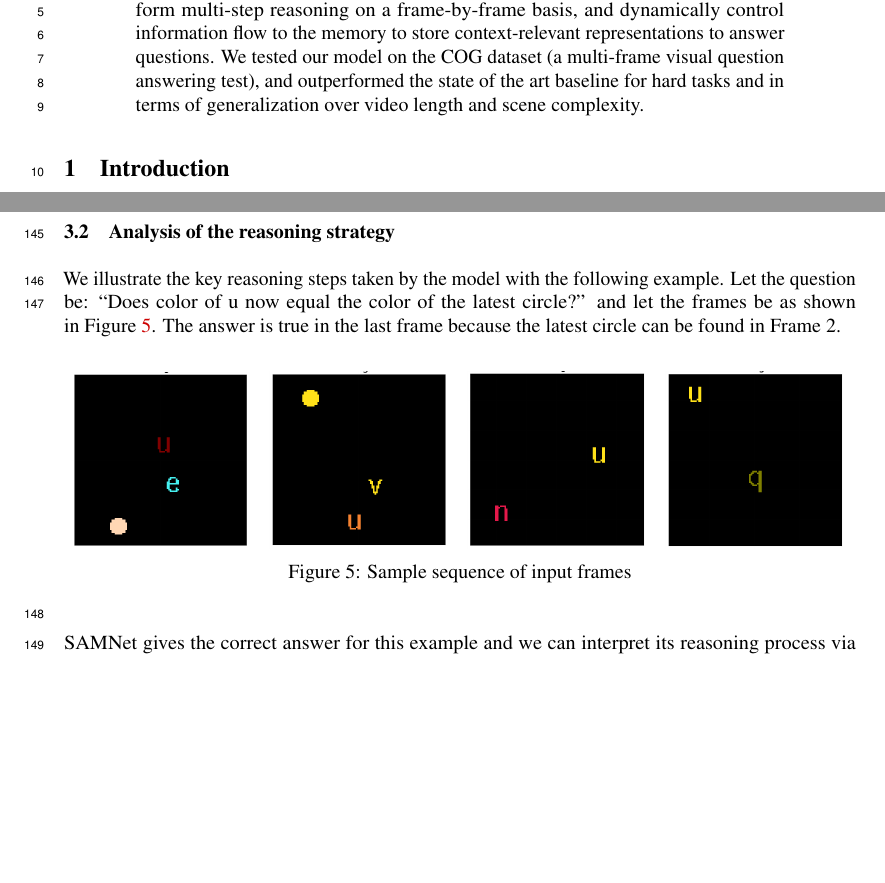
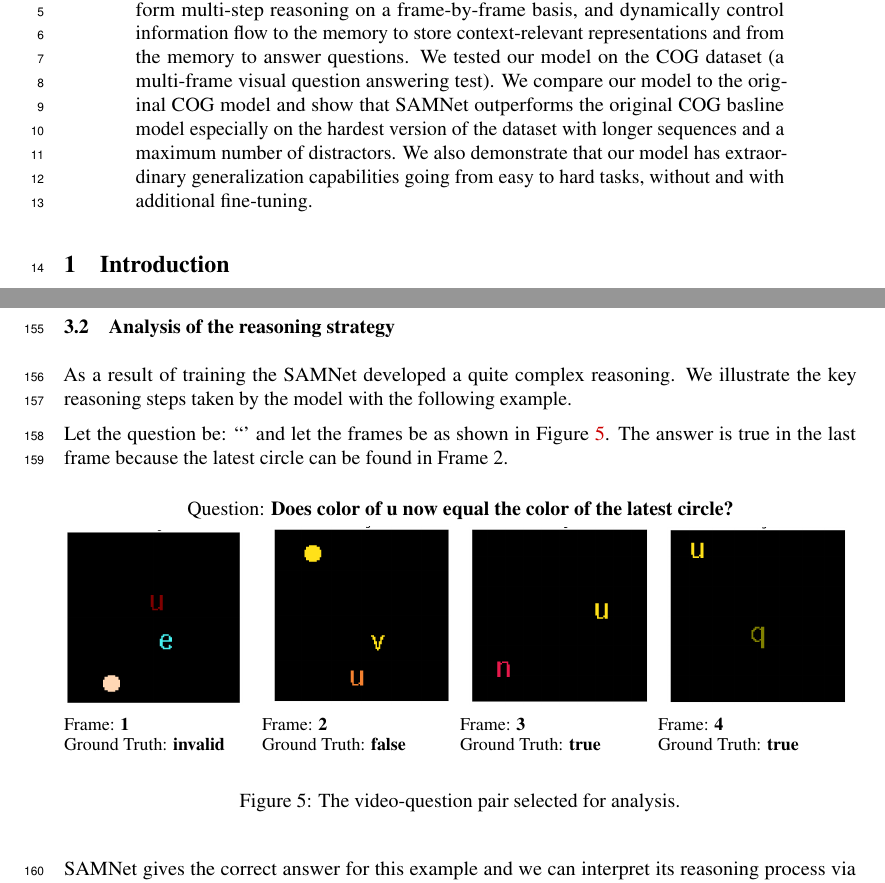
Before and after one commit to IBM/mi-visual-reasoning-pubs, a LaTeX paper (2019_neurips_kr2ml/2019_kr2ml_samnet_main.tex, which reads 2019_neurips_kr2ml/experiments.tex): two parts of pages 1 and 6 of 8 before the commit and two parts of pages 1 and 6 of 9 after it, joined at a grey line, cut so that both start at the same text, the shorter picture padded with empty space. Compiled offline with pdfLaTeX.

Commit message:
work in progress - experiments

```diff
--- a/2019_neurips_kr2ml/2019_kr2ml_samnet_main.tex
+++ b/2019_neurips_kr2ml/2019_kr2ml_samnet_main.tex
@@ -114,14 +114,19 @@ Visual reasoning in videos requires understanding temporal concepts in addition
 In analogy with human reasoning, we present Selective Attention Memory Network (SAMNet), an end-to-end differentiable recurrent
 model equipped with external memory.
 SAMNet can perform multi-step reasoning on a frame-by-frame basis, and dynamically control information flow to the memory
-to store context-relevant representations to answer questions.
-We tested our model on the COG dataset (a multi-frame visual question answering test), and outperformed the state of
-the art baseline for hard tasks and in terms of generalization over video length and scene complexity.
+to store context-relevant representations and from the memory to answer questions.
+We tested our model on the COG dataset (a multi-frame visual question answering test).
+We compare our model to the original COG model and show that SAMNet outperforms the original COG basline model especially on the hardest version of the dataset with longer sequences and a maximum number of distractors.
+We also demonstrate that our model has extraordinary generalization capabilities going from easy to hard tasks, without and with additional fine-tuning.
+%, and outperformed the state of the art baseline for hard tasks and in terms of generalization over video length and scene complexity.
 %	We introduce the Selective Attention Memory Network (SAMNet), a end-to-end differentiable architecture for video reasoning. It is a recurrent model with an external memory that enables frame by frame reasoning over text and video.
-%		We show SAMNet's abilities on the COG dataset made for Video Question Answering (Guangyu Robert Yang, Igor Ganichev et al., ECCV 2018). We compare our model to the original COG model and show that SAMNet outperforms the COG model especially on the hardest version of the dataset with longer sequences and a maximum number of distractors. We also demonstrate that our model has good generalization capabilities going from easy to hard tasks.
+%		We show SAMNet's abilities on the COG dataset made for Video Question Answering (Guangyu Robert Yang, Igor Ganichev et al., ECCV 2018).
 \end{abstract}
 
 \input{intro}
+
 \input{model}
+
 \input{experiments}
+
 \input{summary}
--- a/2019_neurips_kr2ml/experiments.tex
+++ b/2019_neurips_kr2ml/experiments.tex
@@ -129,33 +133,50 @@ In summary, the results clearly indicate that the mechanisms introduced in SAMNe
 
 
 \subsection{Analysis of the reasoning strategy}
+As a result of training the SAMNet developed a quite complex reasoning.
+We illustrate the key reasoning steps taken by the model with the following example.
 
-We illustrate the key reasoning steps taken by the model with the following example.
-Let the question be: ``Does color of u now equal the color of the latest circle?''
+Let the question be: ``'
 and let the frames be as shown in~\cref{fig:frame-seq}.
 The answer is true in the last frame because the latest circle can be found in Frame 2.
+
+\captionsetup[subfigure]{labelformat=empty}
 \begin{figure}[!h]
-\begin{minipage}{0.25\textwidth}
-\centering
-\includegraphics[width=0.9\linewidth]{"../img/visualization/sample 2/Frame 1"}
-\label{fig:frame-1}
-\end{minipage}\hfill
-\begin{minipage}{0.25\textwidth}
+  \begin{center}
+  Question: \textbf{Does color of u now equal the color of the latest circle?}
+  \end{center}
+  \vskip -0.4cm
+  \null\hfill
+  \begin{subfigure}{0.25\textwidth}
+	\includegraphics[width=0.9\linewidth]{"../img/visualization/sample 2/Frame 1"}
+	\caption{Frame: \textbf{1}\newline Ground Truth: \textbf{invalid}}
+	\label{fig:frame-1}
+  \end{subfigure}%
+  \hfill
+  \begin{subfigure}{0.25\textwidth}
 	\centering
 	\includegraphics[width=0.9\linewidth]{"../img/visualization/sample 2/Frame 2"}
-	\label{fig:frame-1}
-\end{minipage}\hfill
-\begin{minipage}{0.25\textwidth}
+	\caption{Frame: \textbf{2}\newline Ground Truth: \textbf{false}}
+	\label{fig:frame-2}
+  \end{subfigure}%
+  \hfill
+  \begin{subfigure}{0.25\textwidth}
 	\centering
 	\includegraphics[width=0.9\linewidth]{"../img/visualization/sample 2/Frame 3"}
-	\label{fig:frame-1}
-\end{minipage}\hfill
-\begin{minipage}{0.25\textwidth}
+	\caption{Frame: \textbf{3}\newline Ground Truth: \textbf{true}}
+	\label{fig:frame-3}
+  \end{subfigure}%
+  \hfill
+  \begin{subfigure}{0.25\textwidth}
 	\centering
 	\includegraphics[width=0.9\linewidth]{"../img/visualization/sample 2/Frame 4"}
-		\label{fig:frame-1}
-\end{minipage}
-\caption{Sample sequence of input frames}
+	\caption{Frame: \textbf{4}\newline Ground Truth: \textbf{true}}
+	\label{fig:frame-4}
+  \end{subfigure}%
+  \hfill\null
+  \newline
+  \centering
+\caption{The video-question pair selected for analysis.}
 \label{fig:frame-seq}
 \end{figure}
 
```
Also changed, not shown: 2019_neurips_kr2ml/model.tex (+1 -1 lines), 2019_neurips_kr2ml/2019_kr2ml_samnet_main.tex (6 more changed lines), 2019_neurips_kr2ml/experiments.tex (20 more changed lines).
